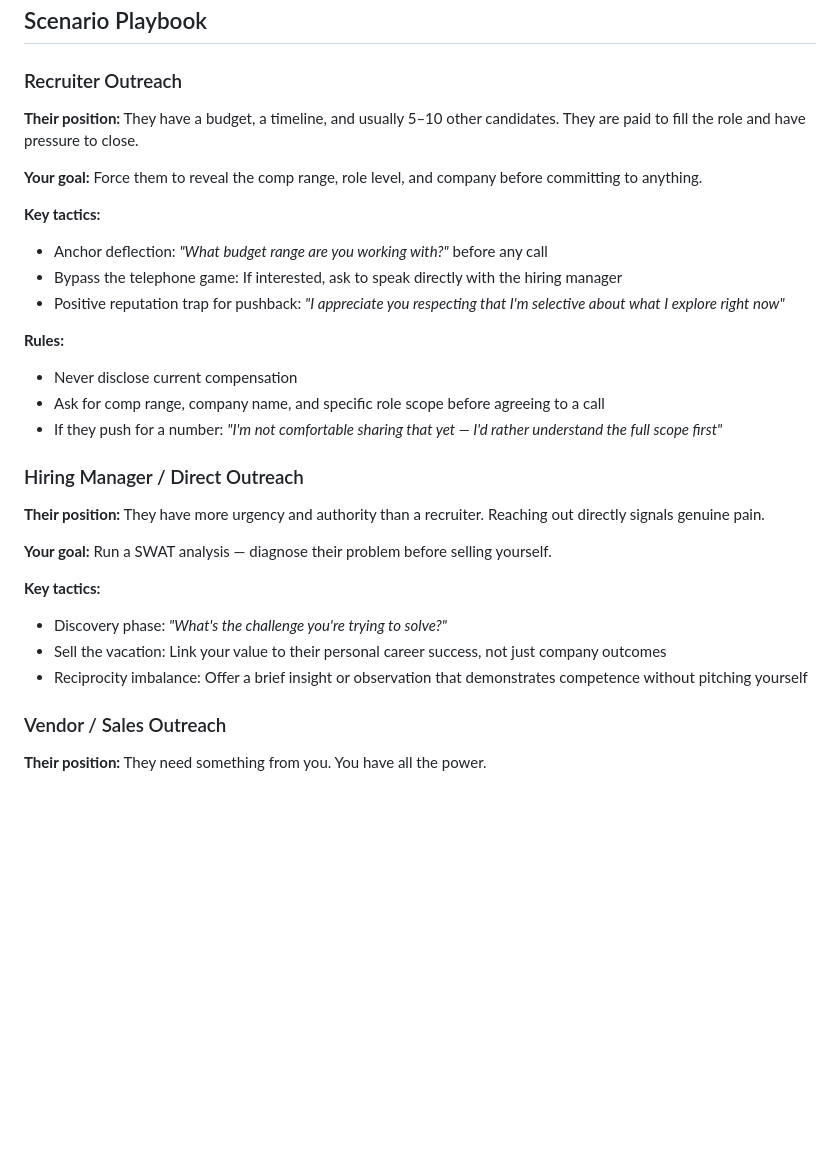
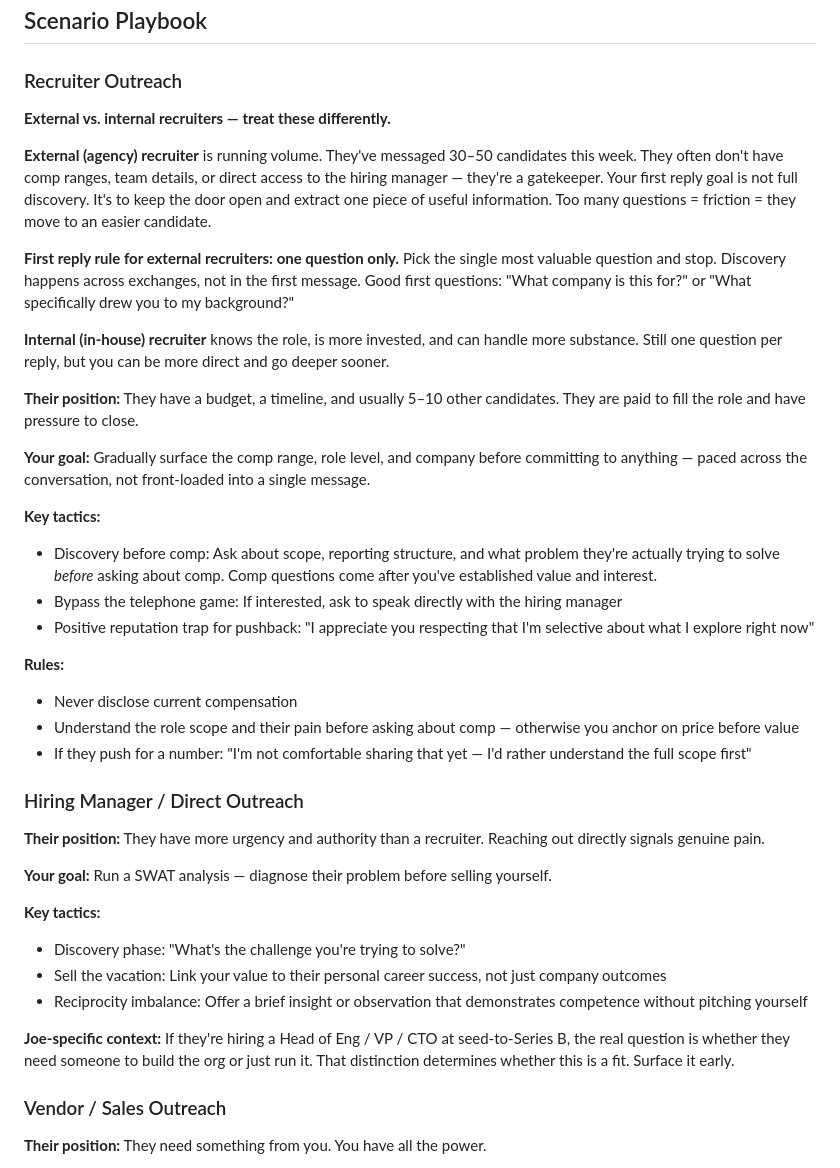
Before and after one commit to Joe0/linkedin-responder, a Markdown page: instructions/framework.md, the part around one of its changes. Drawn GitHub-style; blank space fills up the shorter version.

```diff
--- a/instructions/framework.md
+++ b/instructions/framework.md
@@ -92,19 +95,27 @@ When generating 10 responses, vary meaningfully across:
 
 ### Recruiter Outreach
 
+**External vs. internal recruiters — treat these differently.**
+
+**External (agency) recruiter** is running volume. They've messaged 30–50 candidates this week. They often don't have comp ranges, team details, or direct access to the hiring manager — they're a gatekeeper. Your first reply goal is not full discovery. It's to keep the door open and extract one piece of useful information. Too many questions = friction = they move to an easier candidate.
+
+**First reply rule for external recruiters: one question only.** Pick the single most valuable question and stop. Discovery happens across exchanges, not in the first message. Good first questions: "What company is this for?" or "What specifically drew you to my background?"
+
+**Internal (in-house) recruiter** knows the role, is more invested, and can handle more substance. Still one question per reply, but you can be more direct and go deeper sooner.
+
 **Their position:** They have a budget, a timeline, and usually 5–10 other candidates. They are paid to fill the role and have pressure to close.
 
-**Your goal:** Force them to reveal the comp range, role level, and company before committing to anything.
+**Your goal:** Gradually surface the comp range, role level, and company before committing to anything — paced across the conversation, not front-loaded into a single message.
 
 **Key tactics:**
-- Anchor deflection: *"What budget range are you working with?"* before any call
+- Discovery before comp: Ask about scope, reporting structure, and what problem they're actually trying to solve *before* asking about comp. Comp questions come after you've established value and interest.
 - Bypass the telephone game: If interested, ask to speak directly with the hiring manager
-- Positive reputation trap for pushback: *"I appreciate you respecting that I'm selective about what I explore right now"*
+- Positive reputation trap for pushback: "I appreciate you respecting that I'm selective about what I explore right now"
 
 **Rules:**
 - Never disclose current compensation
-- Ask for comp range, company name, and specific role scope before agreeing to a call
-- If they push for a number: *"I'm not comfortable sharing that yet — I'd rather understand the full scope first"*
+- Understand the role scope and their pain before asking about comp — otherwise you anchor on price before value
+- If they push for a number: "I'm not comfortable sharing that yet — I'd rather understand the full scope first"
 
 ### Hiring Manager / Direct Outreach
 
@@ -113,9 +124,11 @@ When generating 10 responses, vary meaningfully across:
 **Your goal:** Run a SWAT analysis — diagnose their problem before selling yourself.
 
 **Key tactics:**
-- Discovery phase: *"What's the challenge you're trying to solve?"*
+- Discovery phase: "What's the challenge you're trying to solve?"
 - Sell the vacation: Link your value to their personal career success, not just company outcomes
 - Reciprocity imbalance: Offer a brief insight or observation that demonstrates competence without pitching yourself
+
+**Joe-specific context:** If they're hiring a Head of Eng / VP / CTO at seed-to-Series B, the real question is whether they need someone to build the org or just run it. That distinction determines whether this is a fit. Surface it early.
 
 ### Vendor / Sales Outreach
 
```
Also changed, not shown: other parts of instructions/framework.md (+48 -27 lines).
